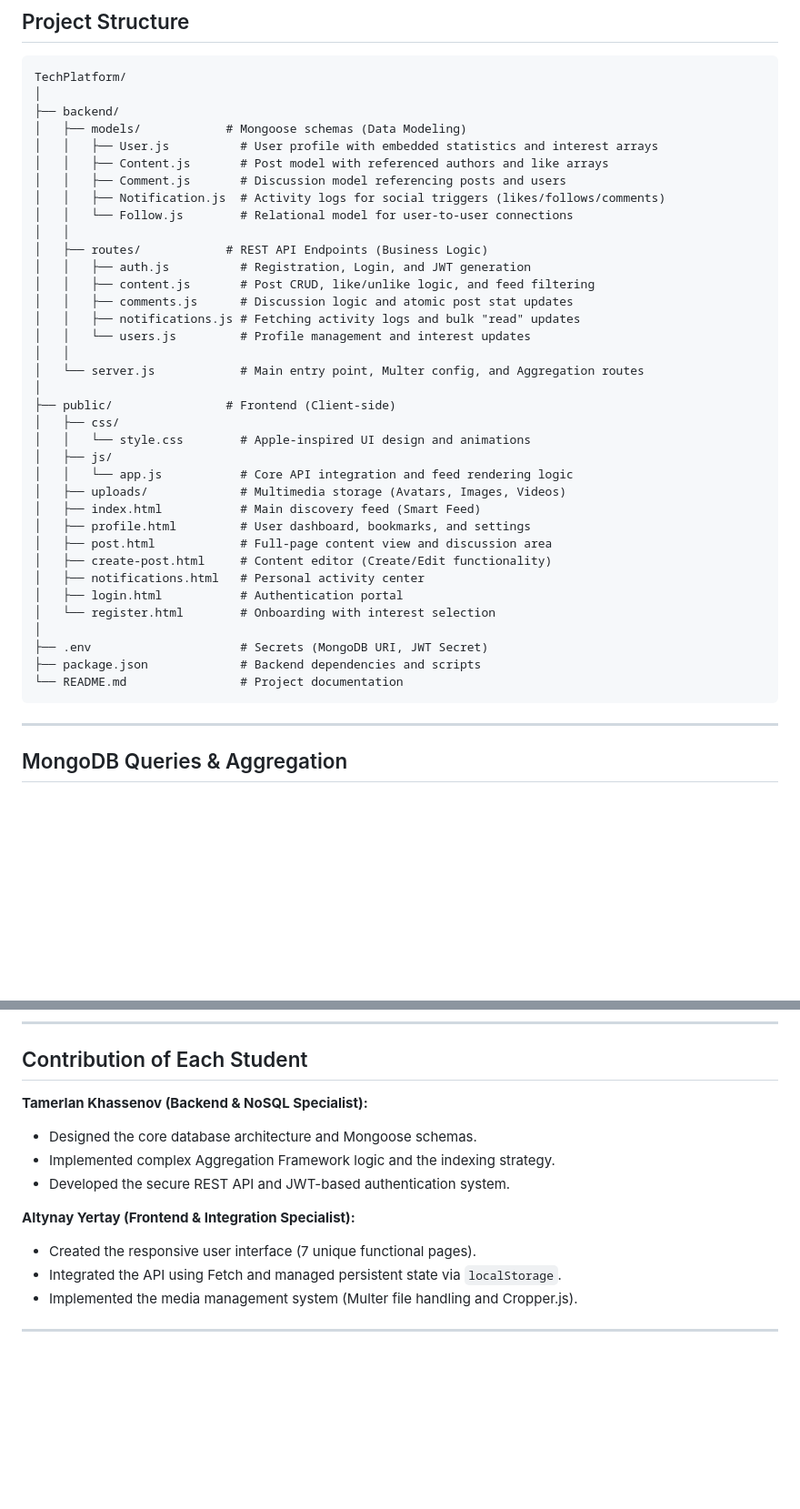
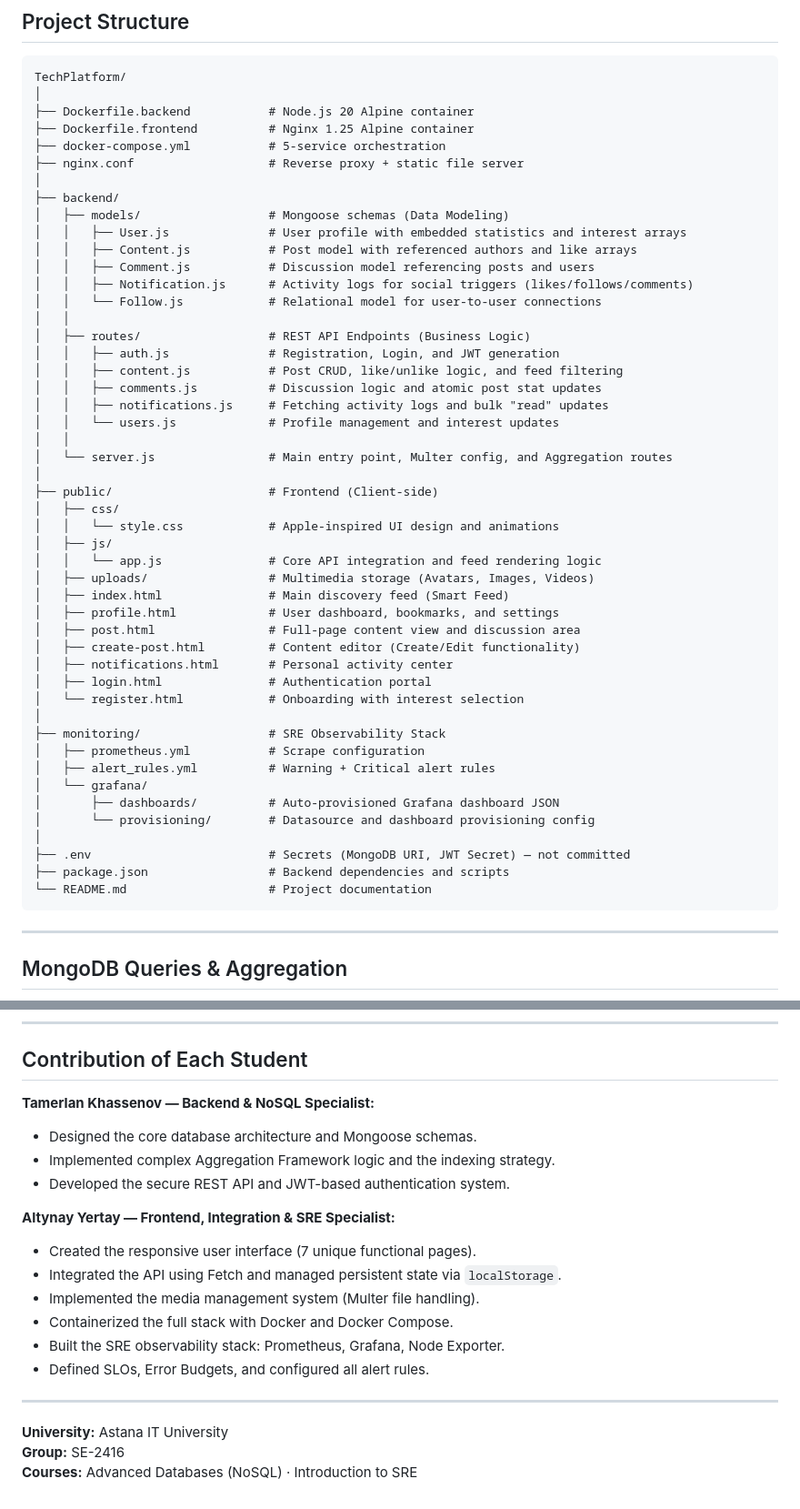
Before and after one commit to Altusha4/tech-platform, a Markdown page: README.md, 2 parts joined by grey strips. Shown at 91% size. Rendered like a GitHub page; blank space fills up the shorter version.

````diff
--- a/README.md
+++ b/README.md
@@ -53,41 +98,54 @@ Used for relationships like `Content -> User` and `Comment -> Content`:
 ```text
 TechPlatform/
 │
+├── Dockerfile.backend           # Node.js 20 Alpine container
+├── Dockerfile.frontend          # Nginx 1.25 Alpine container
+├── docker-compose.yml           # 5-service orchestration
+├── nginx.conf                   # Reverse proxy + static file server
+│
 ├── backend/
-│   ├── models/            # Mongoose schemas (Data Modeling)
-│   │   ├── User.js          # User profile with embedded statistics and interest arrays
-│   │   ├── Content.js       # Post model with referenced authors and like arrays
-│   │   ├── Comment.js       # Discussion model referencing posts and users
-│   │   ├── Notification.js  # Activity logs for social triggers (likes/follows/comments)
-│   │   └── Follow.js        # Relational model for user-to-user connections
+│   ├── models/                  # Mongoose schemas (Data Modeling)
+│   │   ├── User.js              # User profile with embedded statistics and interest arrays
+│   │   ├── Content.js           # Post model with referenced authors and like arrays
+│   │   ├── Comment.js           # Discussion model referencing posts and users
+│   │   ├── Notification.js      # Activity logs for social triggers (likes/follows/comments)
+│   │   └── Follow.js            # Relational model for user-to-user connections
 │   │
-│   ├── routes/            # REST API Endpoints (Business Logic)
-│   │   ├── auth.js          # Registration, Login, and JWT generation
-│   │   ├── content.js       # Post CRUD, like/unlike logic, and feed filtering
-│   │   ├── comments.js      # Discussion logic and atomic post stat updates
-│   │   ├── notifications.js # Fetching activity logs and bulk "read" updates
-│   │   └── users.js         # Profile management and interest updates
+│   ├── routes/                  # REST API Endpoints (Business Logic)
+│   │   ├── auth.js              # Registration, Login, and JWT generation
+│   │   ├── content.js           # Post CRUD, like/unlike logic, and feed filtering
+│   │   ├── comments.js          # Discussion logic and atomic post stat updates
+│   │   ├── notifications.js     # Fetching activity logs and bulk "read" updates
+│   │   └── users.js             # Profile management and interest updates
 │   │
-│   └── server.js            # Main entry point, Multer config, and Aggregation routes
+│   └── server.js                # Main entry point, Multer config, and Aggregation routes
 │
-├── public/                # Frontend (Client-side)
+├── public/                      # Frontend (Client-side)
 │   ├── css/
-│   │   └── style.css        # Apple-inspired UI design and animations
+│   │   └── style.css            # Apple-inspired UI design and animations
 │   ├── js/
-│   │   └── app.js           # Core API integration and feed rendering logic
-│   ├── uploads/             # Multimedia storage (Avatars, Images, Videos)
-│   ├── index.html           # Main discovery feed (Smart Feed)
-│   ├── profile.html         # User dashboard, bookmarks, and settings
-│   ├── post.html            # Full-page content view and discussion area
-│   ├── create-post.html     # Content editor (Create/Edit functionality)
-│   ├── notifications.html   # Personal activity center
-│   ├── login.html           # Authentication portal
-│   └── register.html        # Onboarding with interest selection
+│   │   └── app.js               # Core API integration and feed rendering logic
+│   ├── uploads/                 # Multimedia storage (Avatars, Images, Videos)
+│   ├── index.html               # Main discovery feed (Smart Feed)
+│   ├── profile.html             # User dashboard, bookmarks, and settings
+│   ├── post.html                # Full-page content view and discussion area
+│   ├── create-post.html         # Content editor (Create/Edit functionality)
+│   ├── notifications.html       # Personal activity center
+│   ├── login.html               # Authentication portal
+│   └── register.html            # Onboarding with interest selection
 │
-├── .env                     # Secrets (MongoDB URI, JWT Secret)
-├── package.json             # Backend dependencies and scripts
-└── README.md                # Project documentation
+├── monitoring/                  # SRE Observability Stack
+│   ├── prometheus.yml           # Scrape configuration
+│   ├── alert_rules.yml          # Warning + Critical alert rules
+│   └── grafana/
+│       ├── dashboards/          # Auto-provisioned Grafana dashboard JSON
+│       └── provisioning/        # Datasource and dashboard provisioning config
+│
+├── .env                         # Secrets (MongoDB URI, JWT Secret) — not committed
+├── package.json                 # Backend dependencies and scripts
+└── README.md                    # Project documentation
 ```
+
 ---
 
 ## MongoDB Queries & Aggregation
@@ -150,13 +251,21 @@ To ensure high performance and low latency even with large data volumes, the fol
 
 ## Contribution of Each Student
 
-**Tamerlan Khassenov (Backend & NoSQL Specialist):**
+**Tamerlan Khassenov — Backend & NoSQL Specialist:**
 * Designed the core database architecture and Mongoose schemas.
 * Implemented complex Aggregation Framework logic and the indexing strategy.
 * Developed the secure REST API and JWT-based authentication system.
 
-**Altynay Yertay (Frontend & Integration Specialist):**
+**Altynay Yertay — Frontend, Integration & SRE Specialist:**
 * Created the responsive user interface (7 unique functional pages).
 * Integrated the API using Fetch and managed persistent state via `localStorage`.
-* Implemented the media management system (Multer file handling and Cropper.js).
+* Implemented the media management system (Multer file handling).
+* Containerized the full stack with Docker and Docker Compose.
+* Built the SRE observability stack: Prometheus, Grafana, Node Exporter.
+* Defined SLOs, Error Budgets, and configured all alert rules.
+
 ---
+
+**University:** Astana IT University
+**Group:** SE-2416
+**Courses:** Advanced Databases (NoSQL) · Introduction to SRE
````
Also changed, not shown: other parts of README.md (+95 -7 lines).
